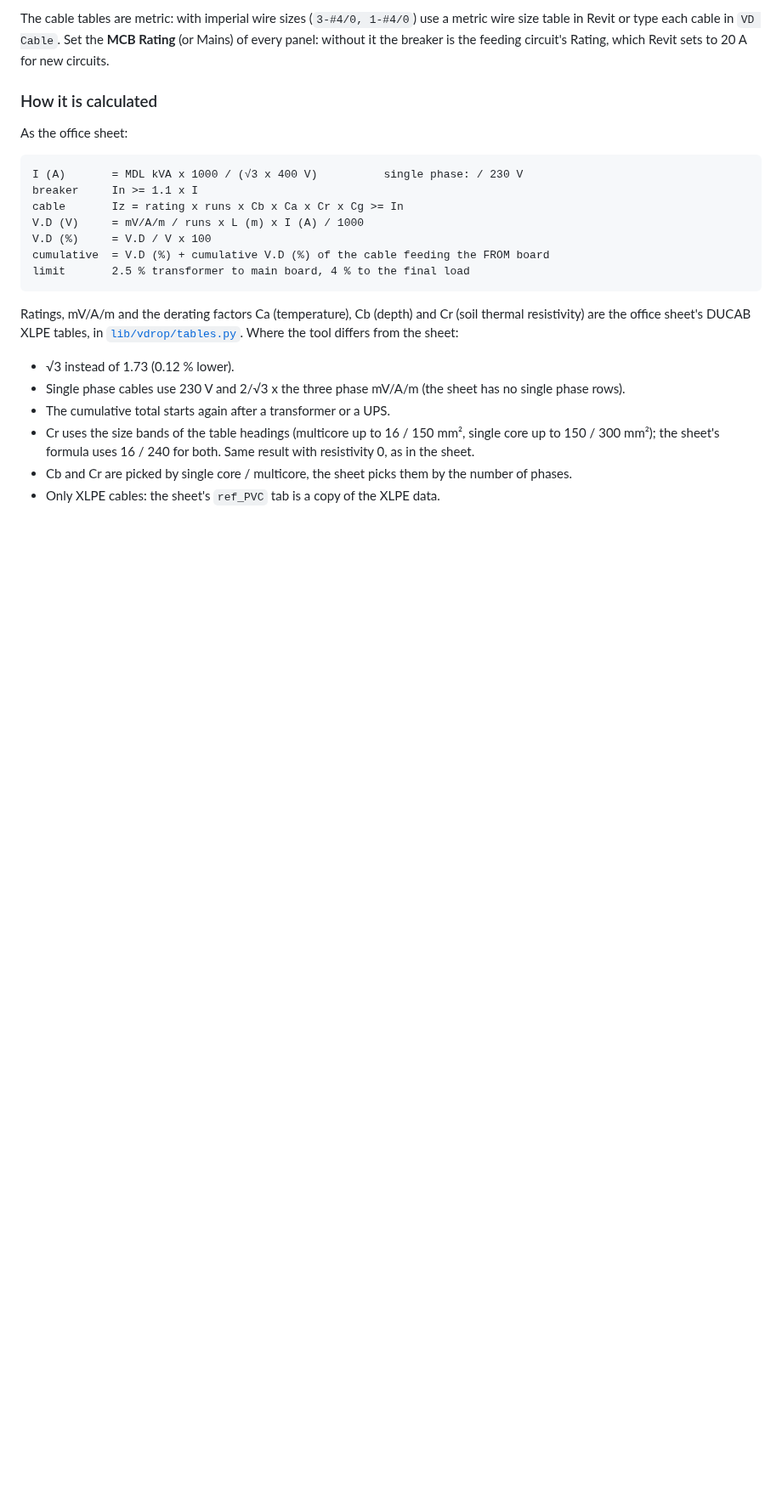
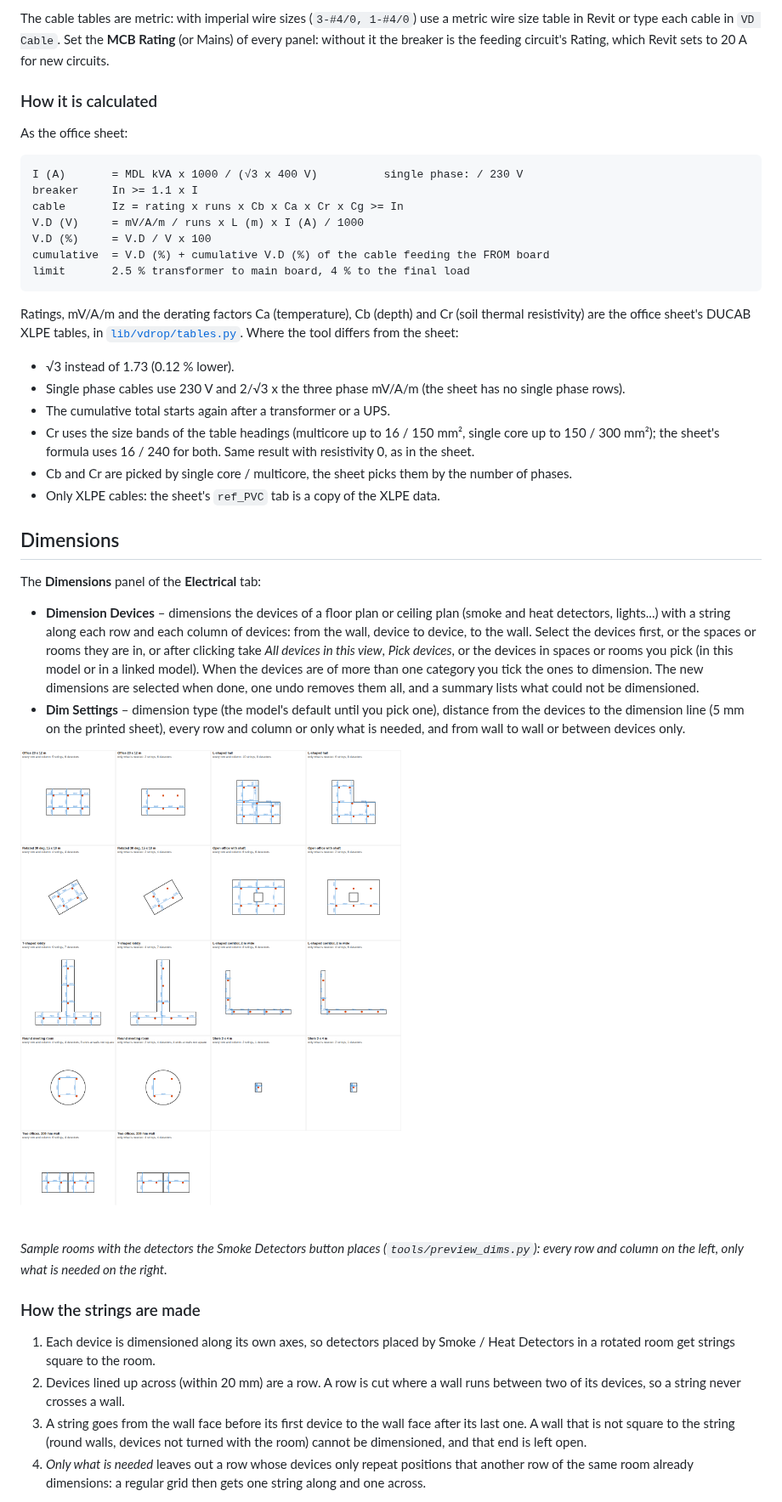
Before and after one commit to karamobeid312-ops/add-on, a Markdown page: README.md, the part around one of its changes. Shown at 85% size. Drawn GitHub-style; pictures changed too: docs/dims-preview.png (added); blank space fills up the shorter version.

```diff
--- a/README.md
+++ b/README.md
@@ -253,3 +254,41 @@ the tool differs from the sheet:
   the number of phases.
 - Only XLPE cables: the sheet's `ref_PVC` tab is a copy of the XLPE data.
 
+## Dimensions
+
+The **Dimensions** panel of the **Electrical** tab:
+
+- **Dimension Devices** – dimensions the devices of a floor plan or
+  ceiling plan (smoke and heat detectors, lights...) with a string along
+  each row and each column of devices: from the wall, device to device, to
+  the wall. Select the devices first, or the spaces or rooms they are in,
+  or after clicking take *All devices in this view*, *Pick devices*, or the
+  devices in spaces or rooms you pick (in this model or in a linked model).
+  When the devices are of more than one category you tick the ones to
+  dimension. The new dimensions are selected when done, one undo removes
+  them all, and a summary lists what could not be dimensioned.
+- **Dim Settings** – dimension type (the model's default until you pick
+  one), distance from the devices to the dimension line (5 mm on the
+  printed sheet), every row and column or only what is needed, and from
+  wall to wall or between devices only.
+
+![Dimension strings of the sample rooms](docs/dims-preview.png)
+
+*Sample rooms with the detectors the Smoke Detectors button places
+(`tools/preview_dims.py`): every row and column on the left, only what is
+needed on the right.*
+
+### How the strings are made
+
+1. Each device is dimensioned along its own axes, so detectors placed by
+   Smoke / Heat Detectors in a rotated room get strings square to the room.
+2. Devices lined up across (within 20 mm) are a row. A row is cut where a
+   wall runs between two of its devices, so a string never crosses a wall.
+3. A string goes from the wall face before its first device to the wall
+   face after its last one. A wall that is not square to the string (round
+   walls, devices not turned with the room) cannot be dimensioned, and that
+   end is left open.
+4. *Only what is needed* leaves out a row whose devices only repeat
+   positions that another row of the same room already dimensions: a
+   regular grid then gets one string along and one across.
+
```
Also changed, not shown: other parts of README.md (+34 -3 lines), 18 other files.
